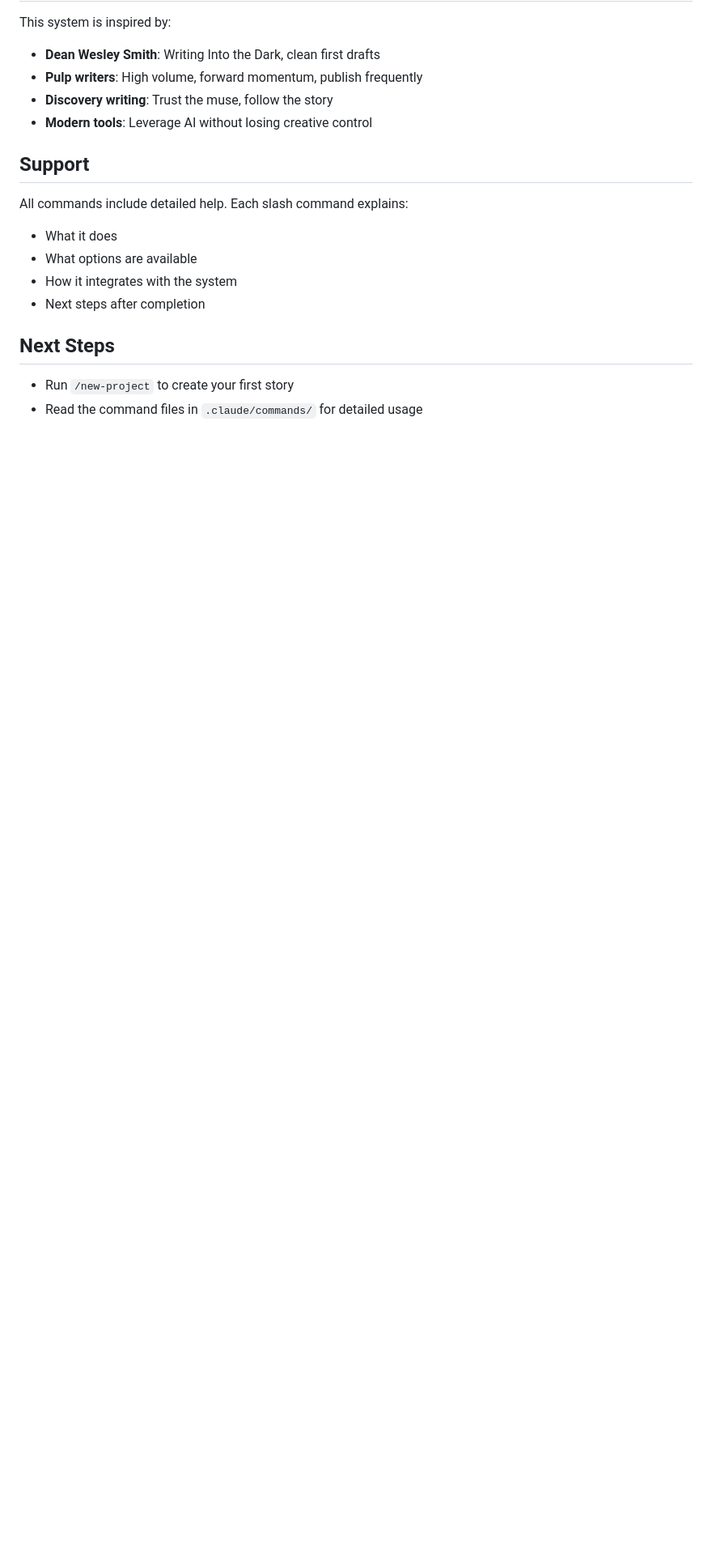
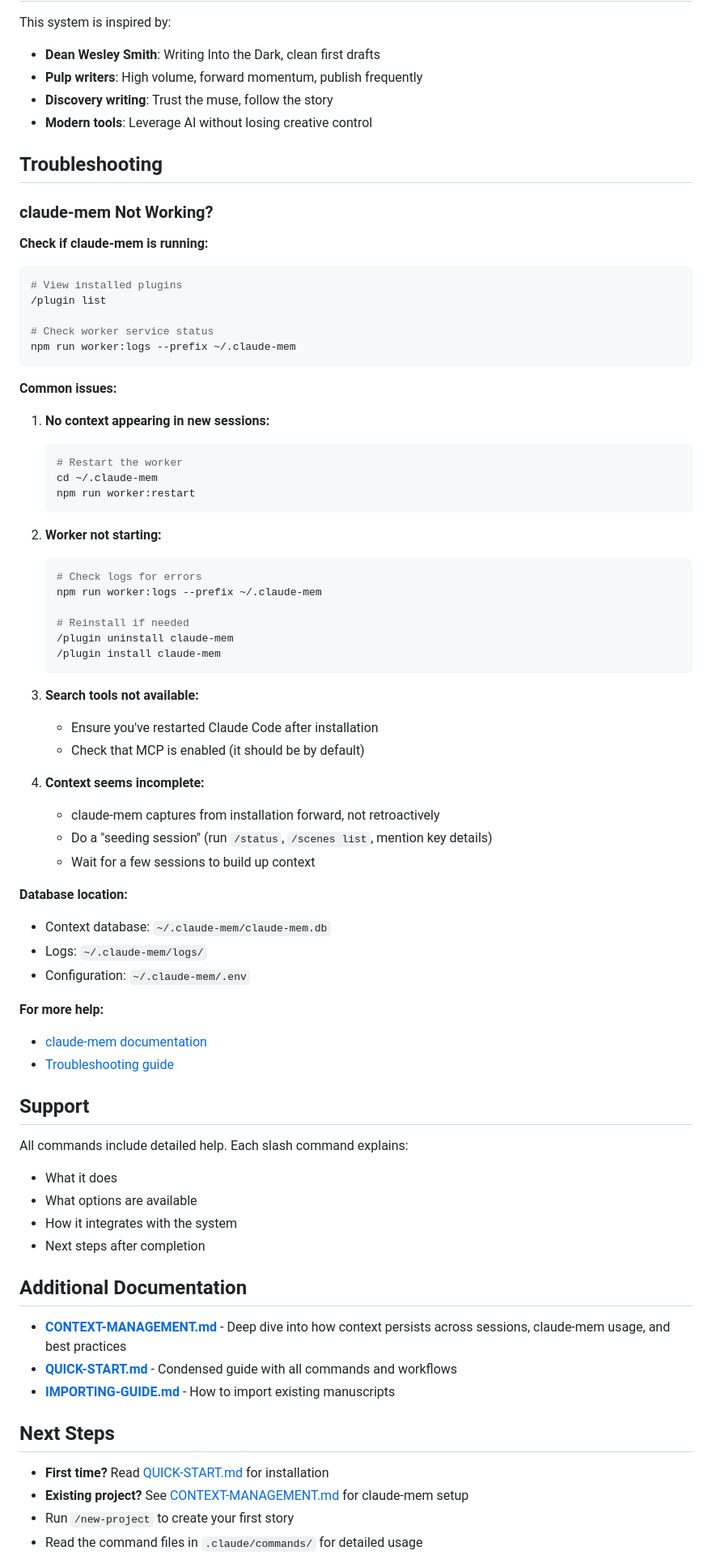
Before and after one commit to badri/novel-claude, a Markdown page: README.md, the part around one of its changes. Shown at 81% size. GitHub-like rendering; blank space fills up the shorter version.

Commit message:
Claude mem.

````diff
--- a/README.md
+++ b/README.md
@@ -377,6 +444,56 @@ This system is inspired by:
 - **Discovery writing**: Trust the muse, follow the story
 - **Modern tools**: Leverage AI without losing creative control
 
+## Troubleshooting
+
+### claude-mem Not Working?
+
+**Check if claude-mem is running:**
+```bash
+# View installed plugins
+/plugin list
+
+# Check worker service status
+npm run worker:logs --prefix ~/.claude-mem
+```
+
+**Common issues:**
+
+1. **No context appearing in new sessions:**
+   ```bash
+   # Restart the worker
+   cd ~/.claude-mem
+   npm run worker:restart
+   ```
+
+2. **Worker not starting:**
+   ```bash
+   # Check logs for errors
+   npm run worker:logs --prefix ~/.claude-mem
+
+   # Reinstall if needed
+   /plugin uninstall claude-mem
+   /plugin install claude-mem
+   ```
+
+3. **Search tools not available:**
+   - Ensure you've restarted Claude Code after installation
+   - Check that MCP is enabled (it should be by default)
+
+4. **Context seems incomplete:**
+   - claude-mem captures from installation forward, not retroactively
+   - Do a "seeding session" (run `/status`, `/scenes list`, mention key details)
+   - Wait for a few sessions to build up context
+
+**Database location:**
+- Context database: `~/.claude-mem/claude-mem.db`
+- Logs: `~/.claude-mem/logs/`
+- Configuration: `~/.claude-mem/.env`
+
+**For more help:**
+- [claude-mem documentation](https://github.com/thedotmack/claude-mem/tree/main/docs)
+- [Troubleshooting guide](https://github.com/thedotmack/claude-mem/blob/main/docs/troubleshooting.mdx)
+
 ## Support
 
 All commands include detailed help. Each slash command explains:
@@ -385,8 +502,16 @@ All commands include detailed help. Each slash command explains:
 - How it integrates with the system
 - Next steps after completion
 
+## Additional Documentation
+
+- **[CONTEXT-MANAGEMENT.md](CONTEXT-MANAGEMENT.md)** - Deep dive into how context persists across sessions, claude-mem usage, and best practices
+- **[QUICK-START.md](QUICK-START.md)** - Condensed guide with all commands and workflows
+- **[IMPORTING-GUIDE.md](IMPORTING-GUIDE.md)** - How to import existing manuscripts
+
 ## Next Steps
 
+- **First time?** Read [QUICK-START.md](QUICK-START.md) for installation
+- **Existing project?** See [CONTEXT-MANAGEMENT.md](CONTEXT-MANAGEMENT.md) for claude-mem setup
 - Run `/new-project` to create your first story
 - Read the command files in `.claude/commands/` for detailed usage
 - Experiment with the workflow
````
Also changed, not shown: other parts of README.md (+67 -0 lines), CONTEXT-MANAGEMENT.md (added, +410 -0 lines), QUICK-START.md (+61 -5 lines).
